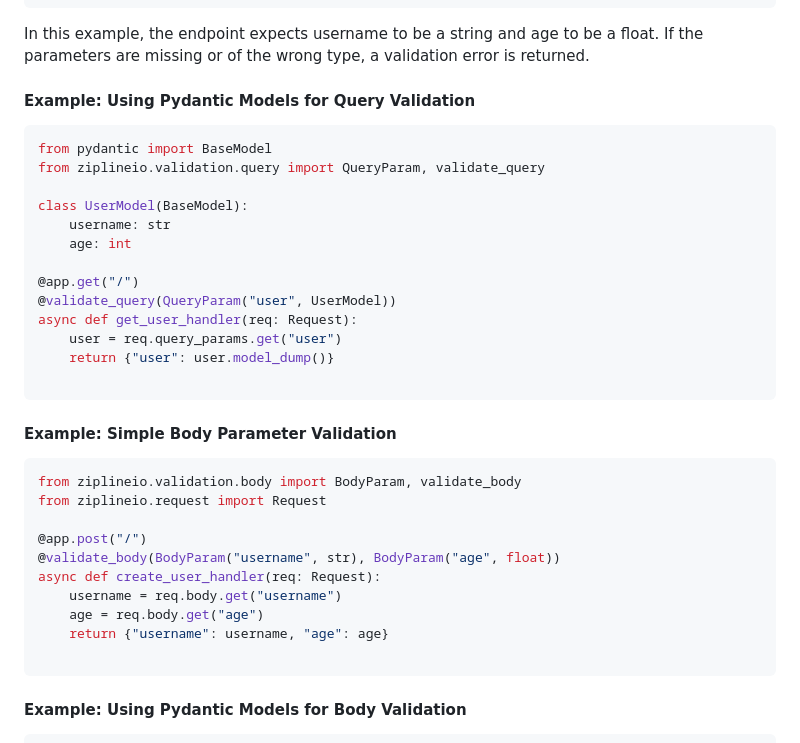
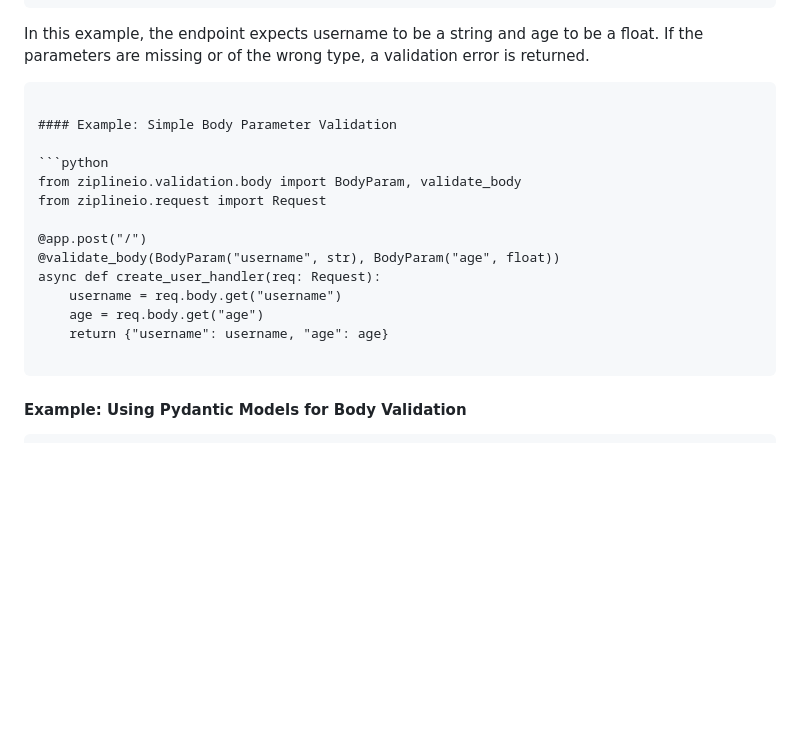
Before and after one commit to CameronSima/ZipLine, a Markdown page: README.md, the part around the change. Rendered like a GitHub page; blank space fills up the shorter version.

`````diff
--- a/README.md
+++ b/README.md
@@ -217,23 +217,7 @@ async def get_user_handler(req: Request):
 
 In this example, the endpoint expects username to be a string and age to be a float. If the parameters are missing or of the wrong type, a validation error is returned.
 
-#### Example: Using Pydantic Models for Query Validation
-
-```python
-from pydantic import BaseModel
-from ziplineio.validation.query import QueryParam, validate_query
-
-class UserModel(BaseModel):
-    username: str
-    age: int
-
-@app.get("/")
-@validate_query(QueryParam("user", UserModel))
-async def get_user_handler(req: Request):
-    user = req.query_params.get("user")
-    return {"user": user.model_dump()}
-
-```
+````
 
 #### Example: Simple Body Parameter Validation
 
@@ -248,7 +232,7 @@ async def create_user_handler(req: Request):
     age = req.body.get("age")
     return {"username": username, "age": age}
 
-```
+````
 
 #### Example: Using Pydantic Models for Body Validation
 
`````
